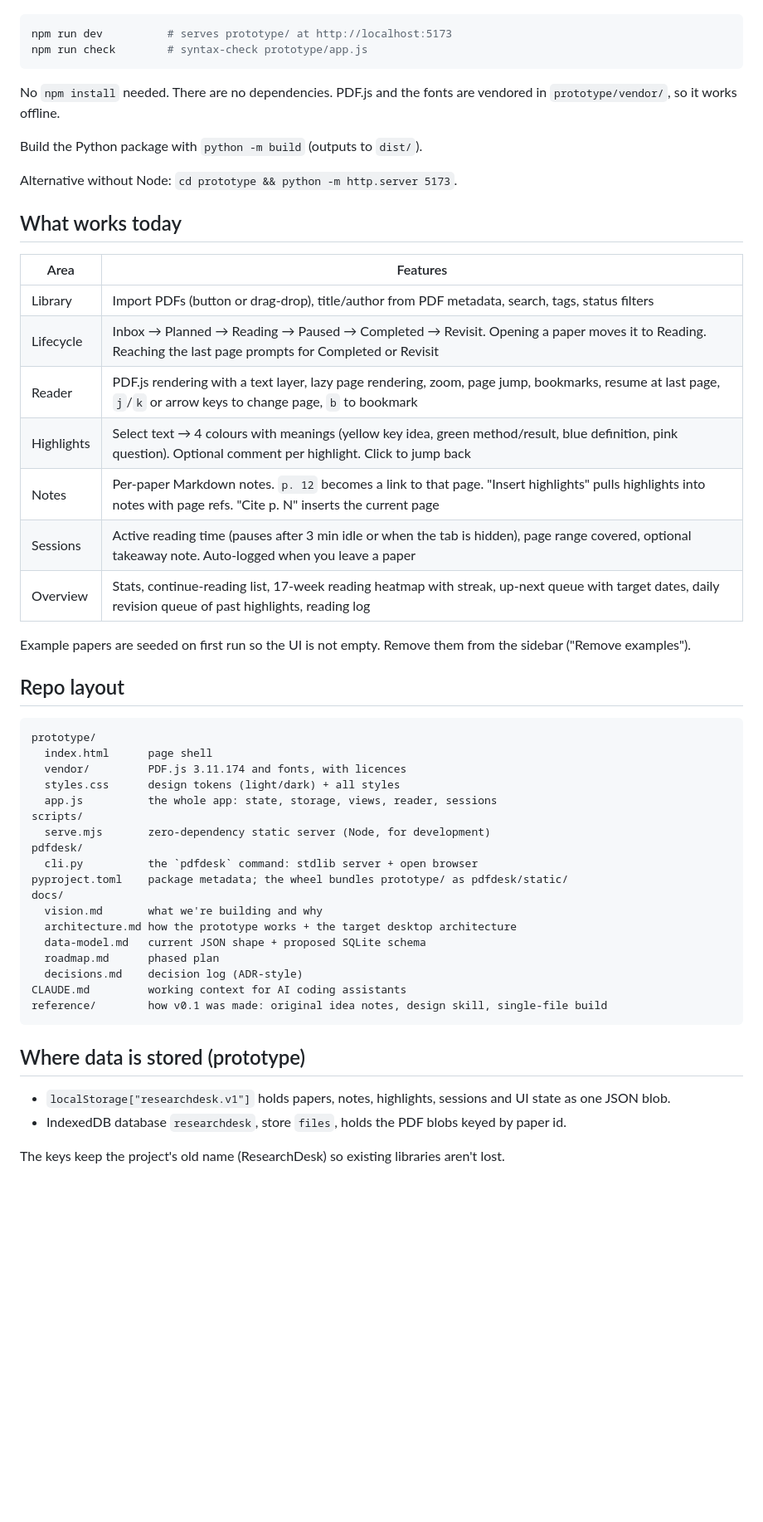
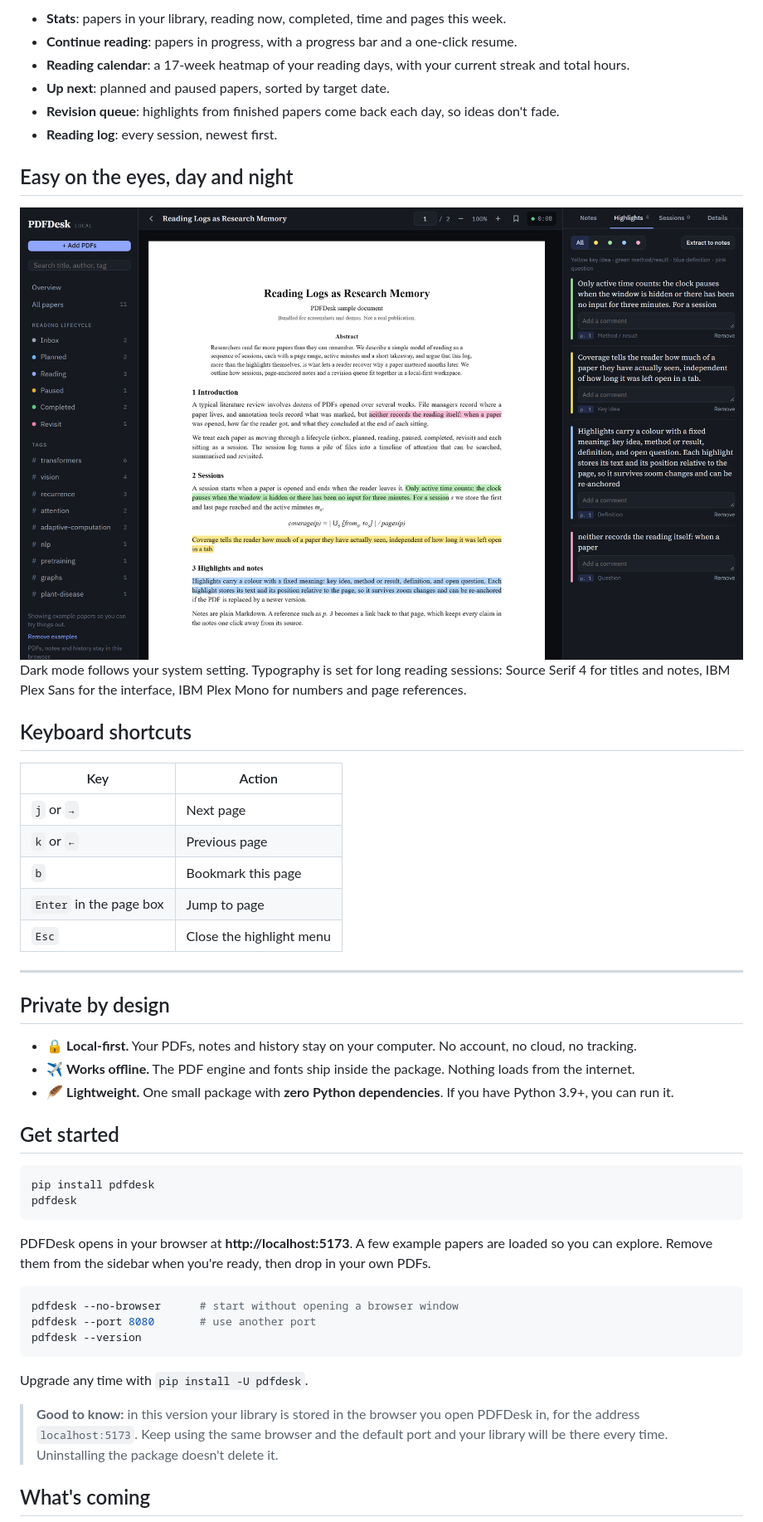
Before and after one commit to shubham10divakar/pdfdesk, a Markdown page: README.md, the part around one of its changes. Shown at 83% size. Drawn GitHub-style; pictures changed too: docs/assets/reader-dark.png (added); blank space fills up the shorter version.

````diff
--- a/README.md
+++ b/README.md
@@ -25,56 +114,52 @@ Requires Node 18+ (or use `python -m pdfdesk` from the repo root).
+- **Stats**: papers in your library, reading now, completed, time and pages this week.
+- **Continue reading**: papers in progress, with a progress bar and a one-click resume.
+- **Reading calendar**: a 17-week heatmap of your reading days, with your current streak and total hours.
+- **Up next**: planned and paused papers, sorted by target date.
+- **Revision queue**: highlights from finished papers come back each day, so ideas don't fade.
+- **Reading log**: every session, newest first.
+
+## Easy on the eyes, day and night
+
+<img src="https://raw.githubusercontent.com/shubham10divakar/pdfdesk/main/docs/assets/reader-dark.png" alt="PDFDesk reader in dark mode" width="100%">
+
+Dark mode follows your system setting. Typography is set for long reading sessions: Source Serif 4 for titles and notes, IBM Plex Sans for the interface, IBM Plex Mono for numbers and page references.
+
+## Keyboard shortcuts
+
+| Key | Action |
+|---|---|
+| `j` or `→` | Next page |
+| `k` or `←` | Previous page |
+| `b` | Bookmark this page |
+| `Enter` in the page box | Jump to page |
+| `Esc` | Close the highlight menu |
+
+---
+
+## Private by design
+
+- 🔒 **Local-first.** Your PDFs, notes and history stay on your computer. No account, no cloud, no tracking.
+- ✈️ **Works offline.** The PDF engine and fonts ship inside the package. Nothing loads from the internet.
+- 🪶 **Lightweight.** One small package with **zero Python dependencies**. If you have Python 3.9+, you can run it.
+
+## Get started
 
 ```bash
-npm run dev          # serves prototype/ at http://localhost:5173
-npm run check        # syntax-check prototype/app.js
+pip install pdfdesk
+pdfdesk
 ```
 
-No `npm install` needed. There are no dependencies. PDF.js and the fonts are vendored in `prototype/vendor/`, so it works offline.
+PDFDesk opens in your browser at **http://localhost:5173**. A few example papers are loaded so you can explore. Remove them from the sidebar when you're ready, then drop in your own PDFs.
 
-Build the Python package with `python -m build` (outputs to `dist/`).
-
-Alternative without Node: `cd prototype && python -m http.server 5173`.
-
-## What works today
-
-| Area | Features |
-|---|---|
-| Library | Import PDFs (button or drag-drop), title/author from PDF metadata, search, tags, status filters |
-| Lifecycle | Inbox → Planned → Reading → Paused → Completed → Revisit. Opening a paper moves it to Reading. Reaching the last page prompts for Completed or Revisit |
-| Reader | PDF.js rendering with a text layer, lazy page rendering, zoom, page jump, bookmarks, resume at last page, `j`/`k` or arrow keys to change page, `b` to bookmark |
-| Highlights | Select text → 4 colours with meanings (yellow key idea, green method/result, blue definition, pink question). Optional comment per highlight. Click to jump back |
-| Notes | Per-paper Markdown notes. `p. 12` becomes a link to that page. "Insert highlights" pulls highlights into notes with page refs. "Cite p. N" inserts the current page |
-| Sessions | Active reading time (pauses after 3 min idle or when the tab is hidden), page range covered, optional takeaway note. Auto-logged when you leave a paper |
-| Overview | Stats, continue-reading list, 17-week reading heatmap with streak, up-next queue with target dates, daily revision queue of past highlights, reading log |
-
-Example papers are seeded on first run so the UI is not empty. Remove them from the sidebar ("Remove examples").
-
-## Repo layout
-
-```
-prototype/
-  index.html      page shell
-  vendor/         PDF.js 3.11.174 and fonts, with licences
-  styles.css      design tokens (light/dark) + all styles
-  app.js          the whole app: state, storage, views, reader, sessions
-scripts/
-  serve.mjs       zero-dependency static server (Node, for development)
-pdfdesk/
-  cli.py          the `pdfdesk` command: stdlib server + open browser
-pyproject.toml    package metadata; the wheel bundles prototype/ as pdfdesk/static/
-docs/
-  vision.md       what we're building and why
-  architecture.md how the prototype works + the target desktop architecture
-  data-model.md   current JSON shape + proposed SQLite schema
-  roadmap.md      phased plan
-  decisions.md    decision log (ADR-style)
-CLAUDE.md         working context for AI coding assistants
-reference/        how v0.1 was made: original idea notes, design skill, single-file build
+```bash
+pdfdesk --no-browser      # start without opening a browser window
+pdfdesk --port 8080       # use another port
+pdfdesk --version
 ```
 
-## Where data is stored (prototype)
+Upgrade any time with `pip install -U pdfdesk`.
 
-- `localStorage["researchdesk.v1"]` holds papers, notes, highlights, sessions and UI state as one JSON blob.
-- IndexedDB database `researchdesk`, store `files`, holds the PDF blobs keyed by paper id.
+> **Good to know:** in this version your library is stored in the browser you open PDFDesk in, for the address `localhost:5173`. Keep using the same browser and the default port and your library will be there every time. Uninstalling the package doesn't delete it.
 
-The keys keep the project's old name (ResearchDesk) so existing libraries aren't lost.
+## What's coming
 
````
Also changed, not shown: other parts of README.md (+123 -16 lines), CLAUDE.md (+3 -1 lines), DEVELOPMENT.md (added, +115 -0 lines), docs/roadmap.md (+1 -1 lines), docs/assets/library.png (added), docs/assets/overview-dark.png (added), docs/assets/overview.png (added), docs/assets/reader-highlights.png (added), docs/assets/reader-notes.png (added), 5 other files.
